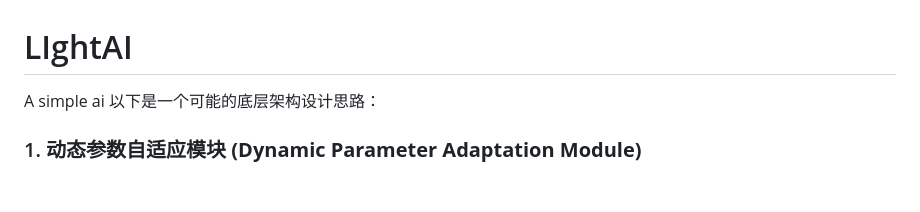
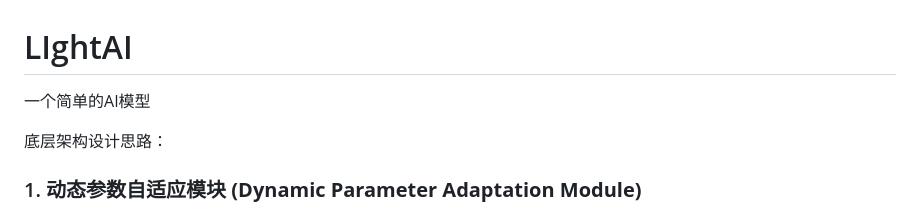
Before and after one commit to LIghtJUNction/LIghtAI, a Markdown page: README.md, the part around the change. Drawn GitHub-style; blank space fills up the shorter version.

Commit message:
更新 README.md

```diff
--- a/README.md
+++ b/README.md
@@ -1,6 +1,7 @@
 # LIghtAI
-A simple ai
-以下是一个可能的底层架构设计思路：
+一个简单的AI模型
+
+底层架构设计思路：
 
 ### 1. **动态参数自适应模块 (Dynamic Parameter Adaptation Module)**
    - **核心思想**：模型参数随对话进行而动态调整。
```
